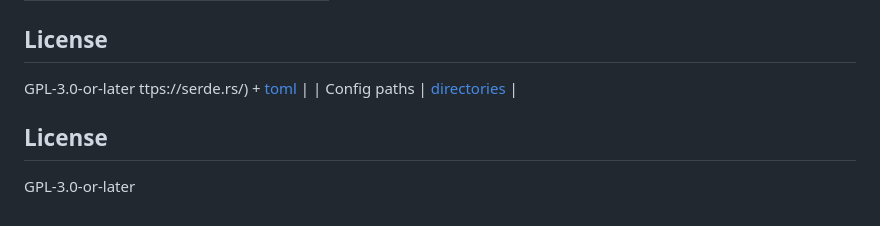
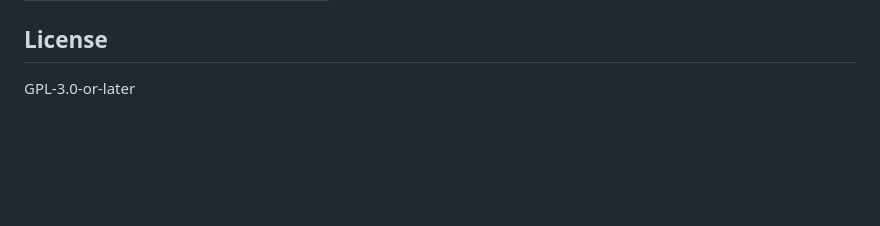
Before and after one commit to FenrirTheGray/OxideMD, a Markdown page: README.md, the part around the change. Rendered like a GitHub page; blank space fills up the shorter version.

Commit message:
docs: fix duplicate readme footer and remove release notes

```diff
--- a/README.md
+++ b/README.md
@@ -132,9 +132,3 @@ OxideMD/
 ## License
 
 GPL-3.0-or-later
-ttps://serde.rs/) + [toml](https://crates.io/crates/toml) |
-| Config paths        | [directories](https://crates.io/crates/directories)                |
-
-## License
-
-GPL-3.0-or-later
```
Also changed, not shown: release_notes.md (deleted, +0 -22 lines).
